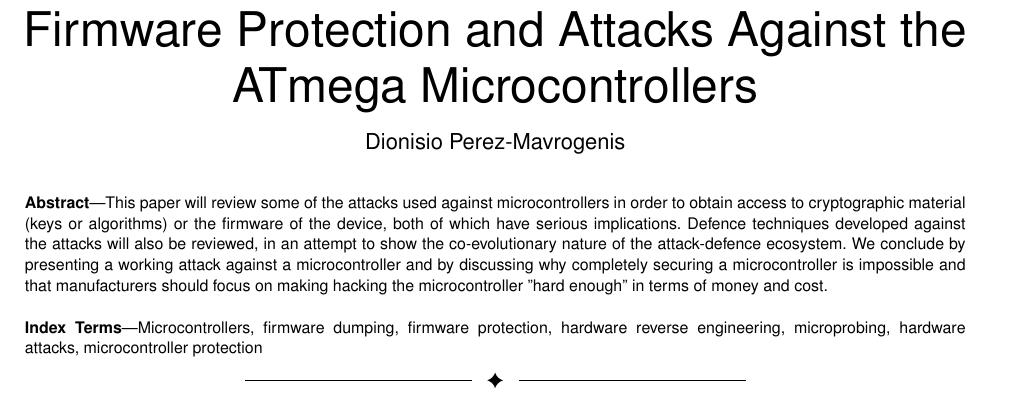
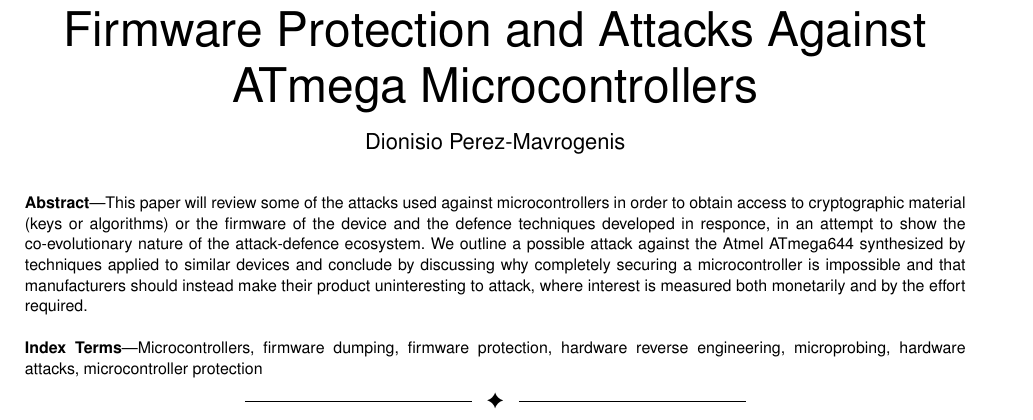
Before and after one commit to dperezmavro/irp, a LaTeX paper (report/irp_report.tex, which reads report/abstract.tex): part of page 1 of 7, cut so that both start at the same text. Compiled offline with pdfLaTeX.

Commit message:
rewrote some abstract

```diff
--- a/report/abstract.tex
+++ b/report/abstract.tex
@@ -1,3 +1,3 @@
 \begin{abstract}
-This paper will review some of the attacks used against microcontrollers in order to obtain access to cryptographic material (keys or algorithms) or the firmware of the device, both of which have serious implications. Defence techniques developed against the attacks will also be reviewed, in an attempt to show the co-evolutionary nature of the attack-defence ecosystem. We conclude by presenting a working attack against a microcontroller and by discussing why completely securing a microcontroller is impossible and that manufacturers should focus on making hacking the microcontroller "hard enough" in terms of money and cost.
+This paper will review some of the attacks used against microcontrollers in order to obtain access to cryptographic material (keys or algorithms) or the firmware of the device and the defence techniques developed in responce, in an attempt to show the co-evolutionary nature of the attack-defence ecosystem. We outline a possible attack against the Atmel ATmega644 synthesized by techniques applied to similar devices and conclude by discussing why completely securing a microcontroller is impossible and that manufacturers should instead  make their product uninteresting to attack, where interest is measured both monetarily and by the effort required.
 \end{abstract}
--- a/report/irp_report.tex
+++ b/report/irp_report.tex
@@ -19,7 +19,7 @@
 
 
 \author{Dionisio Perez-Mavrogenis}
-\title{Firmware Protection and Attacks Against the ATmega Microcontrollers}
+\title{Firmware Protection and Attacks Against ATmega Microcontrollers}
 \date{\today}
 
 \begin{document}
```
Also changed, not shown: report/irp_report.pdf.
